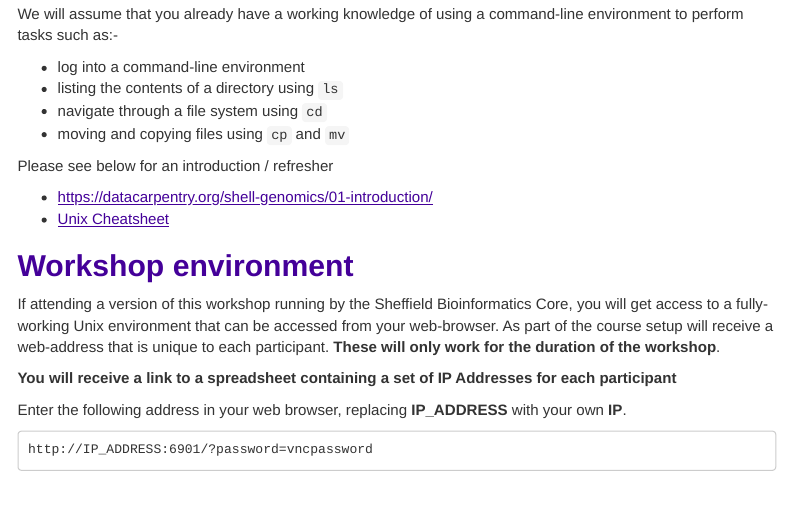
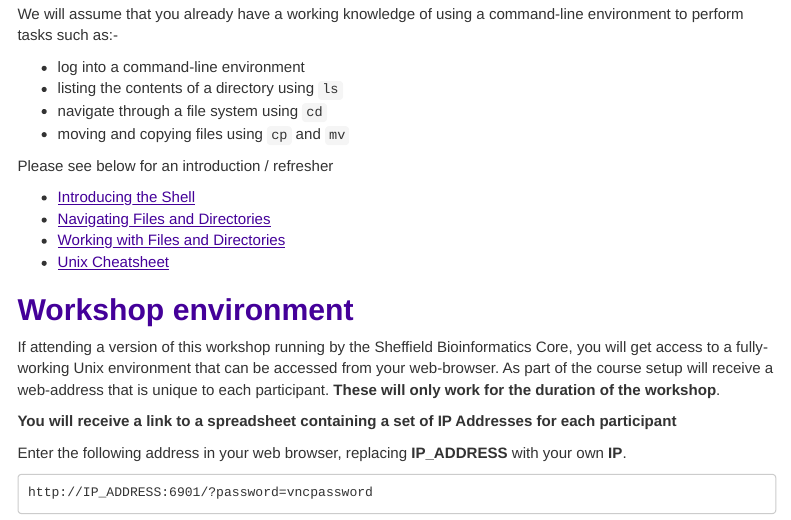
Before and after one commit to sheffield-bioinformatics-core/command-line-bio, an R Markdown document (part00.Rmd): the page in a window 1100 px wide, from 900 px down. The pictures show the output file part00.nb.html that the author committed with the source, opened offline; menus at the side of the page are left out.

Commit message:
Update data carpentry links

```diff
--- a/part00.Rmd
+++ b/part00.Rmd
@@ -58,7 +58,9 @@ We will assume that you already have a working knowledge of using a command-line
 
 Please see below for an introduction / refresher
 
-- [https://datacarpentry.org/shell-genomics/01-introduction/](Command Line for Genomics)
+- [Introducing the Shell](https://datacarpentry.org/shell-genomics/01-introduction)
+- [Navigating Files and Directories](https://datacarpentry.org/shell-genomics/02-the-filesystem.html)
+- [Working with Files and Directories](https://datacarpentry.org/shell-genomics/02-the-filesystem.html)
 - [Unix Cheatsheet](https://upload.wikimedia.org/wikipedia/commons/7/79/Unix_command_cheatsheet.pdf)
 
 
```
Also changed, not shown: part00.nb.html.
